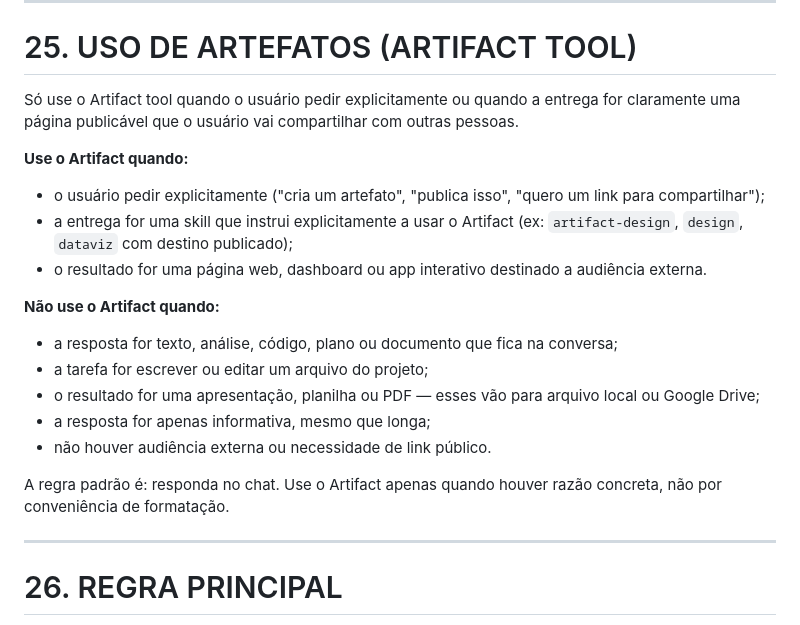
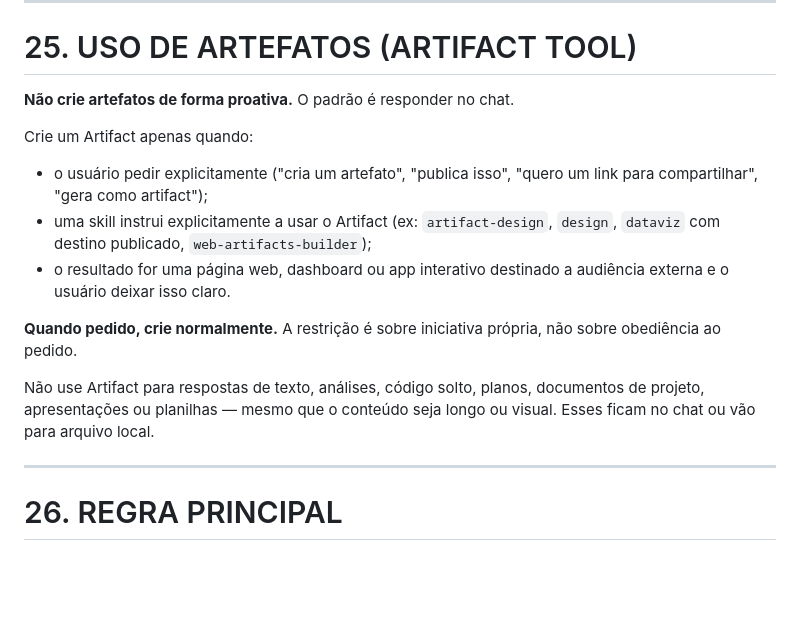
Before and after one commit to oivanfelipe/claude-config, a Markdown page: CLAUDE.md, the part around the change. GitHub-like rendering; blank space fills up the shorter version.

Commit message:
fix: ajusta regra de artefatos para bloquear apenas uso proativo
A regra anterior estava muito restritiva. Agora deixa claro:
não criar por iniciativa própria, mas criar normalmente quando pedido.

Co-Authored-By: Claude Sonnet 4.6 <noreply@anthropic.com>
Claude-Session: https://claude.ai/code/session_01MnvQpbp9GPWQCTgU4TBgMt

```diff
--- a/CLAUDE.md
+++ b/CLAUDE.md
@@ -789,21 +789,16 @@ Escolha a solução que melhor resolve o problema de negócio.
 
 # 25. USO DE ARTEFATOS (ARTIFACT TOOL)
 
-Só use o Artifact tool quando o usuário pedir explicitamente ou quando a entrega for claramente uma página publicável que o usuário vai compartilhar com outras pessoas.
+**Não crie artefatos de forma proativa.** O padrão é responder no chat.
 
-**Use o Artifact quando:**
-- o usuário pedir explicitamente ("cria um artefato", "publica isso", "quero um link para compartilhar");
-- a entrega for uma skill que instrui explicitamente a usar o Artifact (ex: `artifact-design`, `design`, `dataviz` com destino publicado);
-- o resultado for uma página web, dashboard ou app interativo destinado a audiência externa.
+Crie um Artifact apenas quando:
+- o usuário pedir explicitamente ("cria um artefato", "publica isso", "quero um link para compartilhar", "gera como artifact");
+- uma skill instrui explicitamente a usar o Artifact (ex: `artifact-design`, `design`, `dataviz` com destino publicado, `web-artifacts-builder`);
+- o resultado for uma página web, dashboard ou app interativo destinado a audiência externa e o usuário deixar isso claro.
 
-**Não use o Artifact quando:**
-- a resposta for texto, análise, código, plano ou documento que fica na conversa;
-- a tarefa for escrever ou editar um arquivo do projeto;
-- o resultado for uma apresentação, planilha ou PDF — esses vão para arquivo local ou Google Drive;
-- a resposta for apenas informativa, mesmo que longa;
-- não houver audiência externa ou necessidade de link público.
+**Quando pedido, crie normalmente.** A restrição é sobre iniciativa própria, não sobre obediência ao pedido.
 
-A regra padrão é: responda no chat. Use o Artifact apenas quando houver razão concreta, não por conveniência de formatação.
+Não use Artifact para respostas de texto, análises, código solto, planos, documentos de projeto, apresentações ou planilhas — mesmo que o conteúdo seja longo ou visual. Esses ficam no chat ou vão para arquivo local.
 
 ---
 
```
